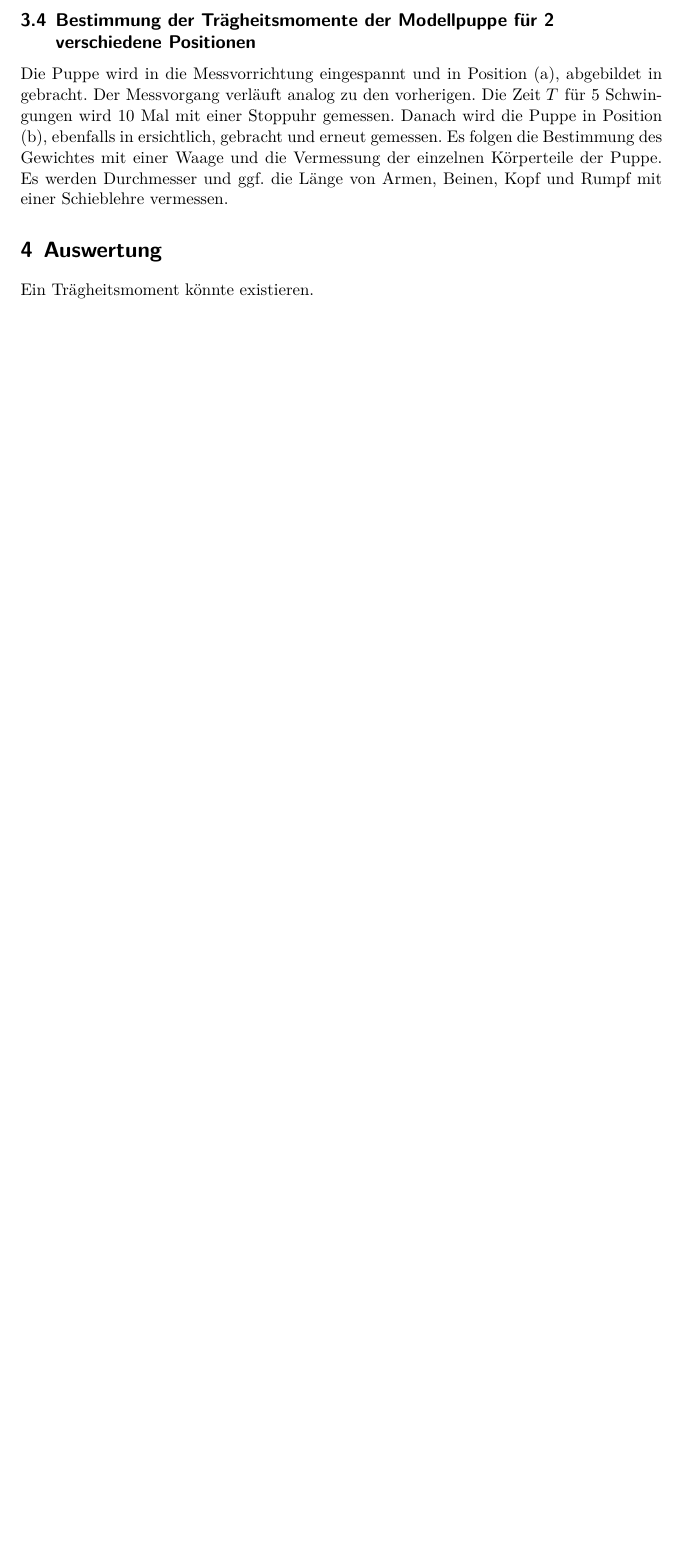
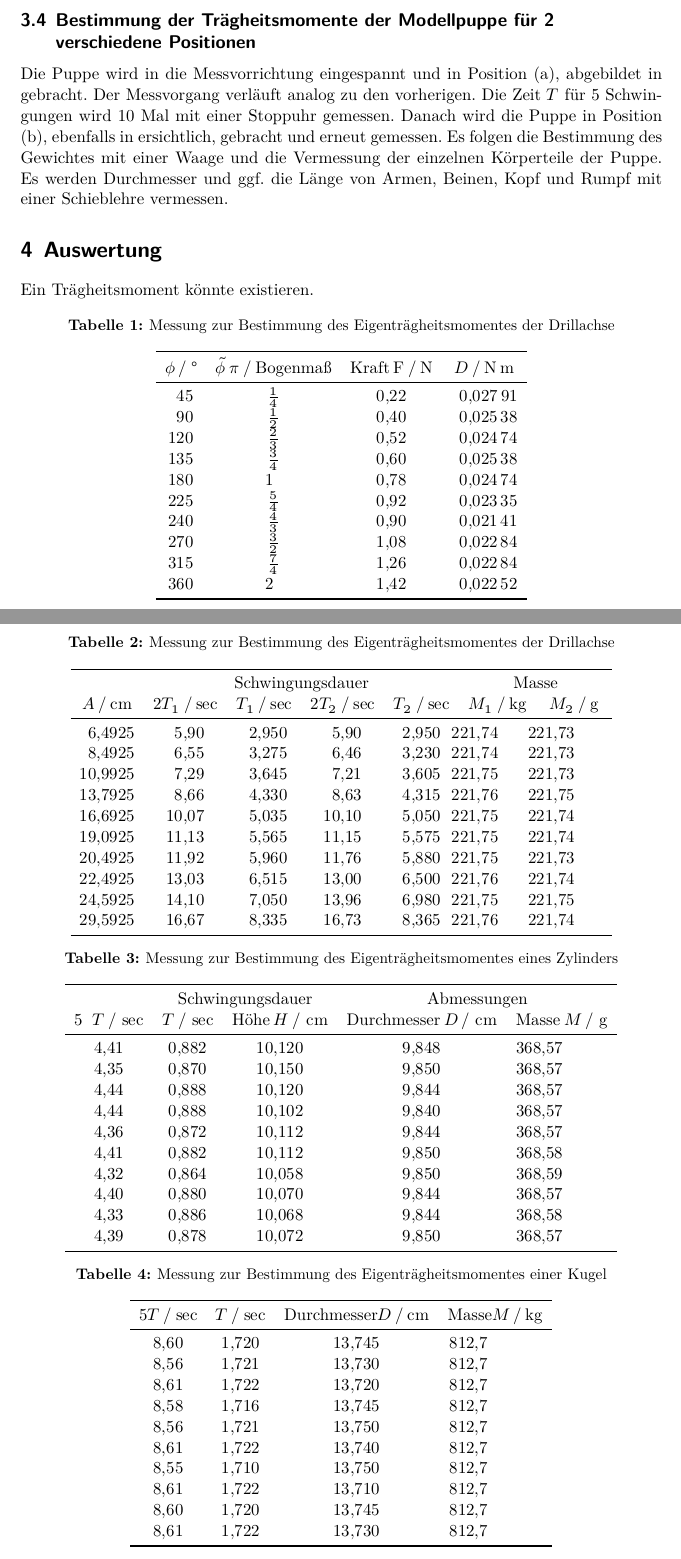
Before and after one commit to HelenaCarlArne/ProtokolleAP, a LaTeX document (V101/Abgabe.tex, which reads V101/Tabelle1,Winkelrichtgroße.tex, V101/Tabelle3,Zylinder.tex, V101/Tabelle4,Kugel.tex): part of page 5 of 5 before the commit and two parts of pages 5 and 6 of 8 after it, the two joined at a grey line, cut so that both start at the same text, the shorter picture padded with empty space. The pictures show the PDF file V101/Abgabe.pdf that the author committed with the source.

Commit message:
Abgabe: Compilierte Version auf neustem Stand Abgabe.tex:\input Tabellen Tabelle1: D berechnet, Auslenkungen müssen noch hübsch werden Tabelle2:Daten eingetragen git commit-m

```diff
--- /dev/null
+++ b/V101/Tabelle1,Winkelrichtgroße.tex
@@ -0,0 +1,22 @@
+
+\begin{table}
+	\centering
+	\caption{Messung zur Bestimmung des Eigenträgheitsmomentes der Drillachse}
+	\label{tab:M1 D}
+	\begin{tabular}{S[table-format=3.0] S S[table-format=1.2] S[table-format=2.5]}
+	\toprule
+{$\phi \:/\:\text{°}$} & {$\tilde{\phi}\:\pi \:/\: \text{Bogenmaß}$} & {$\text{Kraft}\:\mathup{F} \:/\: \si{\newton}$} & {$D \:/\: \si{\newton\meter}$}\\
+	\midrule
+ 45 & $\frac{1}{4}$  & 0.22 & 0.02791\\ %Wie bindet man Brüche in den Text ein, sodass es hübscher aussieht und nicht so gequetscht?
+ 90 & $\frac{1}{2}$  & 0.40 & 0.02538\\
+120 & $\frac{2}{3}$  & 0.52 & 0.02474\\
+135 & $\frac{3}{4}$  & 0.60 & 0.02538\\
+180 & 1              & 0.78 & 0.02474\\
+225 & $\frac{5}{4}$  & 0.92 & 0.02335\\
+240 & $\frac{4}{3}$  & 0.90 & 0.02141\\
+270 & $\frac{3}{2}$  & 1.08 & 0.02284\\
+315 & $\frac{7}{4}$  & 1.26 & 0.02284\\
+360 & 2              & 1.42 & 0.02252\\
+	\bottomrule
+	\end{tabular}
+\end{table}
--- /dev/null
+++ b/V101/Tabelle3,Zylinder.tex
@@ -0,0 +1,25 @@
+
+\begin{table}
+	\centering
+	\caption{Messung zur Bestimmung des Eigenträgheitsmomentes eines Zylinders}
+	\label{tab:M3 I_Z}
+	\sisetup{table-format=2.3}
+	\begin{tabular}{S[table-format=1.2] S[table-format=1.3] S S[table-format=1.3] S[table-format=1.5]}
+	\toprule
+	& \multicolumn{2}{c}{Schwingungsdauer} & \multicolumn{2}{c}{Abmessungen}\\
+
+{$5\:\ T \:/\ \si{\sec}$} & {$T \:/\ \si{sec}$} & {$\text{Höhe} \: H \:/\ \si{\centi\meter}$} & {$\text{Durchmesser} \: D \:/\ \si{\centi\meter}$} & {$\text{Masse} \: M \:/\ \si{\gram}$}\\
+	\midrule
+4.41 &  0.882 &	10.120	& 9.848	& 368.57 \\
+4.35 &	0.870 & 10.150	& 9.850	& 368.57 \\
+4.44 &	0.888 & 10.120	& 9.844	& 368.57 \\
+4.44 &	0.888 & 10.102	& 9.840	& 368.57 \\
+4.36 &	0.872 & 10.112	& 9.844	& 368.57 \\
+4.41 &  0.882 &	10.112	& 9.850	& 368.58 \\
+4.32 &	0.864 & 10.058	& 9.850	& 368.59 \\
+4.40 &	0.880 & 10.070	& 9.844	& 368.57 \\
+4.33 &	0.886 & 10.068	& 9.844	& 368.58 \\
+4.39 &  0.878 &	10.072	& 9.850	& 368.57 \\
+	\bottomrule
+	\end{tabular}
+\end{table}
--- /dev/null
+++ b/V101/Tabelle4,Kugel.tex
@@ -0,0 +1,25 @@
+
+\begin{table}
+	\centering
+	\caption{Messung zur Bestimmung des Eigenträgheitsmomentes einer Kugel}
+	\label{tab:M4 I_K}
+	\sisetup{table-format=2.3}
+	\begin{tabular}{S[table-format=1.2] S[table-format=1.3] S S[table-format=1.5]}
+	\toprule
+	%Hier ist iiirgendwo ein Fehler & \multicolumn{2}{c}{Schwingungsdauer} & \multicolumn{2}{c}{Abmessungen}\\
+
+{$5 T \:/\: \si{\sec}$} & {$T \:/\: \si{sec}$} & {$\text{Durchmesser} D \:/\: \si{\centi\meter}$} & {$\text{Masse} M \:/\: \si{\kilo\gram}$}\\
+	\midrule
+8.60 & 1.720 & 13.745 &	812.7 \\
+8.56 & 1.721 & 13.730 &	812.7 \\
+8.61 & 1.722 & 13.720 &	812.7 \\
+8.58 & 1.716 & 13.745 &	812.7 \\
+8.56 & 1.721 & 13.750 &	812.7 \\
+8.61 & 1.722 & 13.740 &	812.7 \\
+8.55 & 1.710 & 13.750 &	812.7 \\
+8.61 & 1.722 & 13.710 &	812.7 \\
+8.60 & 1.720 & 13.745 &	812.7 \\
+8.61 & 1.722 & 13.730 &	812.7 \\
+	\bottomrule
+	\end{tabular}
+\end{table}
```
Also changed, not shown: V101/Abgabe.tex (+6 -2 lines), V101/Tabelle2,Eigentraegheit.tex (+12 -12 lines), V101/Tabelle5.1,Puppe.tex (added, +24 -0 lines), V101/Tabelle5.2,Puppe.tex (added, +24 -0 lines), V101/Abgabe.pdf.
